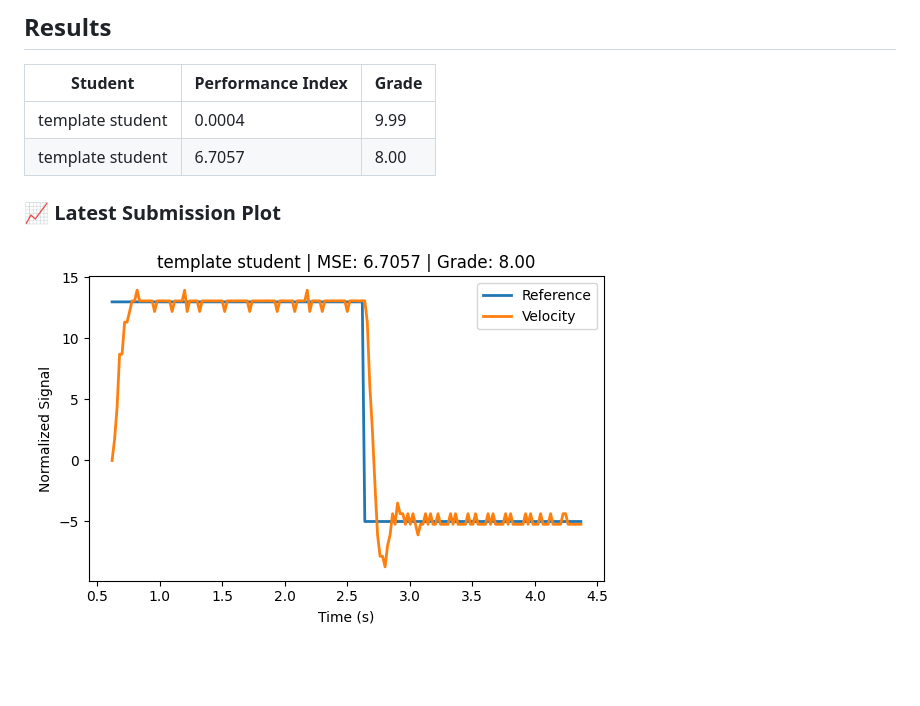
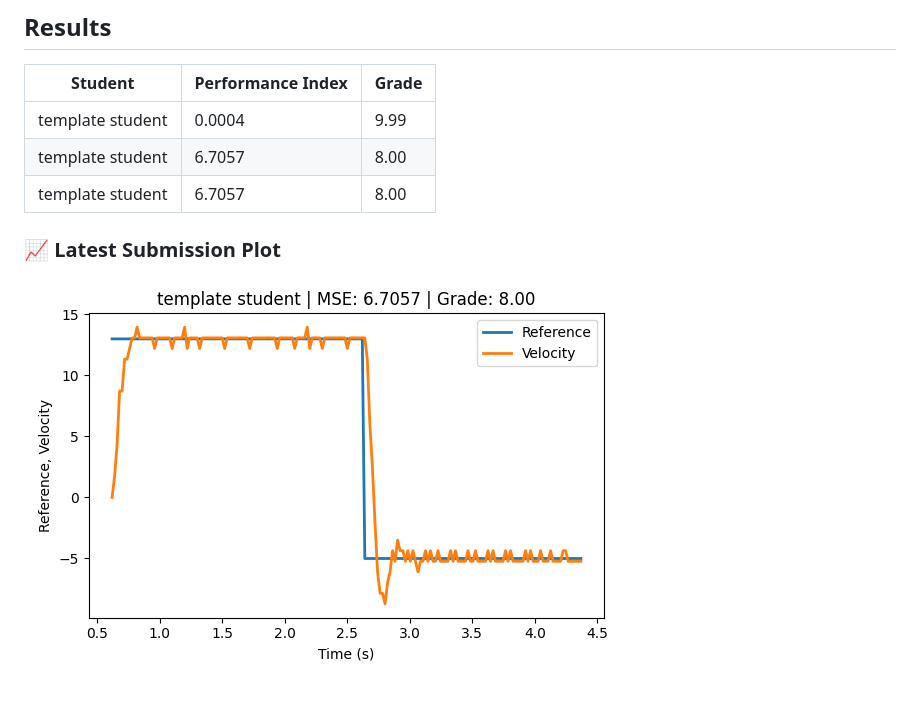
Before and after one commit to vignoni/mec-prac5, a Markdown page: README.md, the part around the change. GitHub-like rendering; pictures changed too: latest_result.png; blank space fills up the shorter version.

Commit message:
Grade submitted for template student

```diff
--- a/README.md
+++ b/README.md
@@ -9,6 +9,7 @@ This repo uses GitHub Actions and Python to auto-grade student submissions.
 |---------|-------------------|-------|
 | template student | 0.0004 | 9.99 |
 | template student | 6.7057 | 8.00 |
+| template student | 6.7057 | 8.00 |
 
 ### 📈 Latest Submission Plot
 ![Latest Result](latest_result.png)
```
Also changed, not shown: 1 other file.
